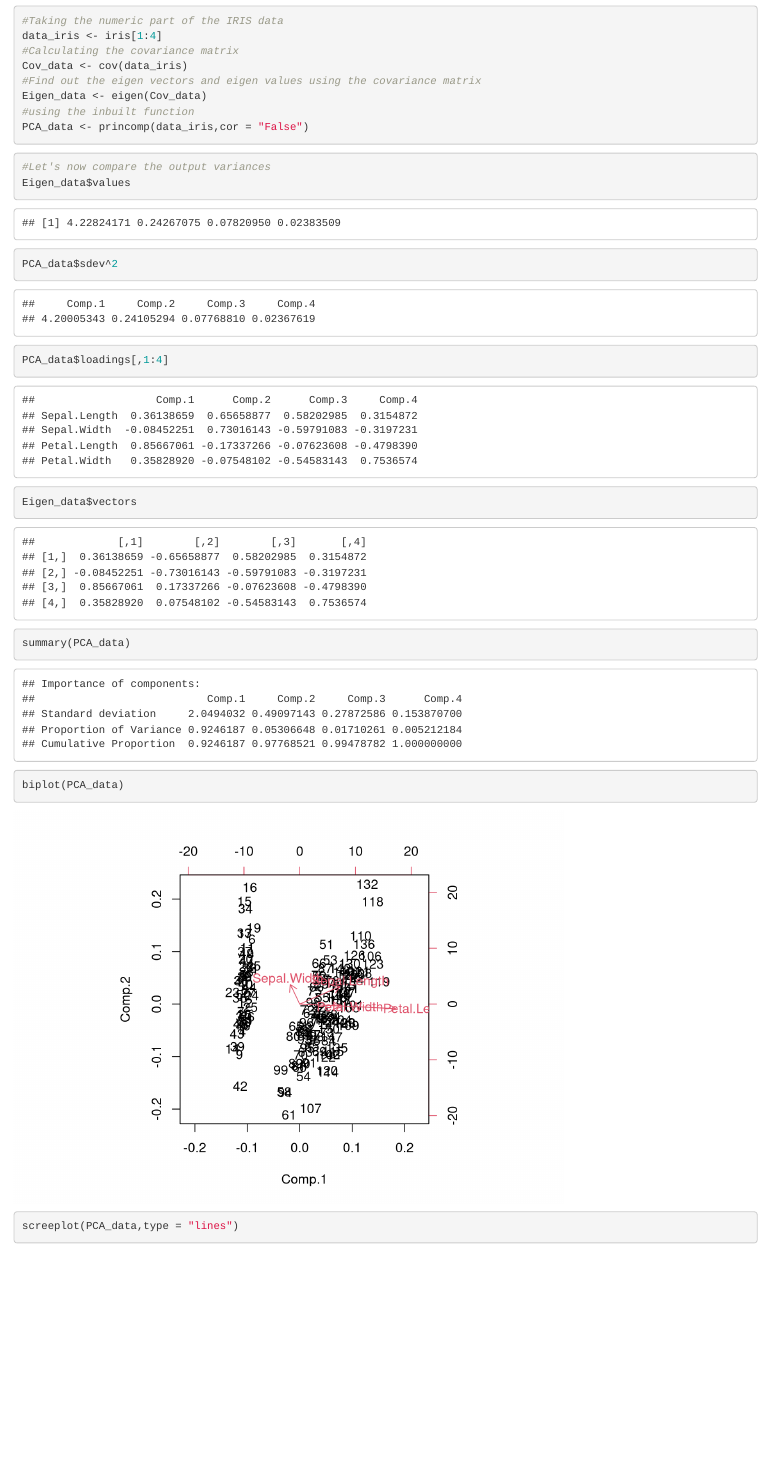
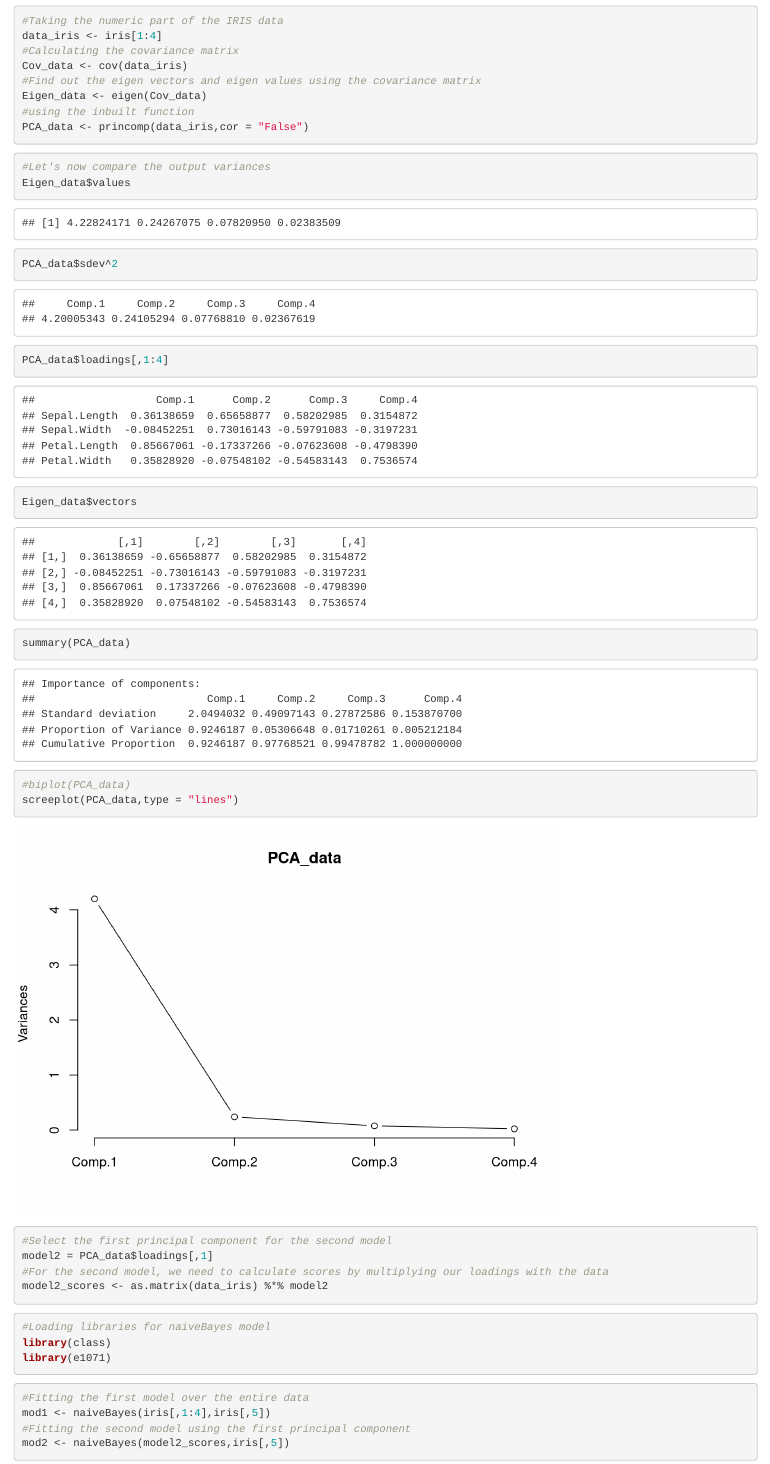
Before and after one commit to V4G4X/CL7, an R Markdown document (Assignment8/PCA.Rmd): the page in a window 1100 px wide, from 60 px down. Rendered offline with R 4.5, knitr and Pandoc, with nearby package versions.

Commit message:
Presented Assignment 8

````diff
--- a/Assignment8/PCA.Rmd
+++ b/Assignment8/PCA.Rmd
@@ -21,7 +21,7 @@
 PCA_data$loadings[,1:4]
 Eigen_data$vectors
 summary(PCA_data)
-biplot(PCA_data)
+#biplot(PCA_data)
 screeplot(PCA_data,type = "lines")
 ```
 
````
